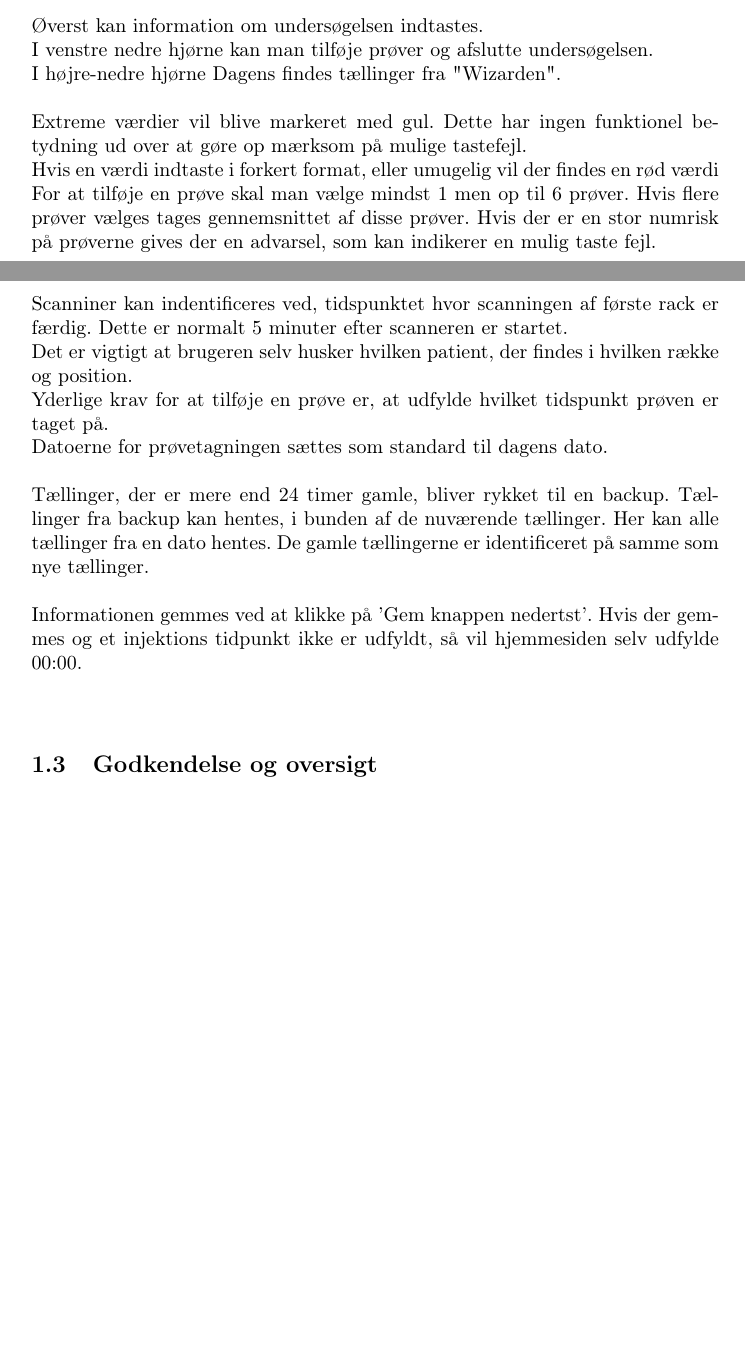
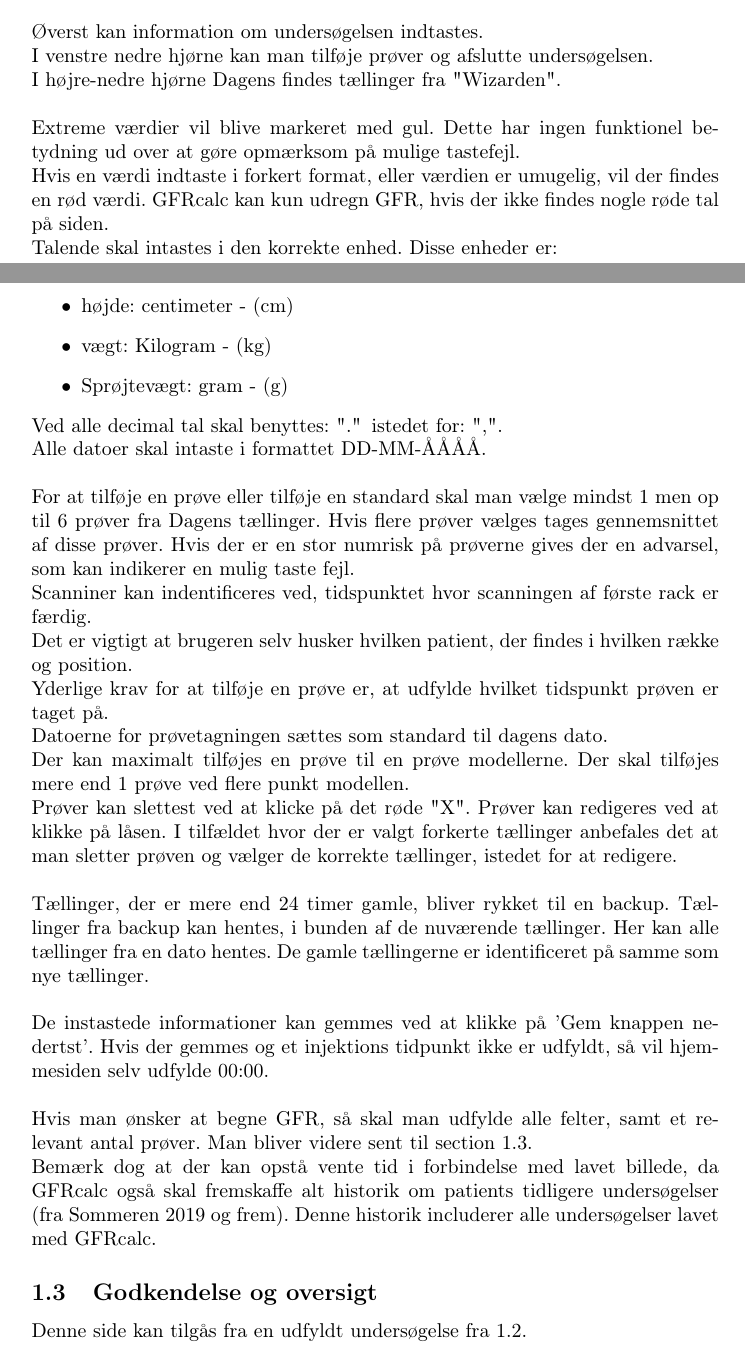
Before and after one commit to demiguard/GFR, a LaTeX document (doc/brugervejledning/brugervejledning.tex): two parts of pages 2 and 3 of 4 before the commit and two parts of pages 2 and 3 of 5 after it, joined at a grey line, cut so that both start at the same text, the shorter picture padded with empty space. Compiled offline with pdfLaTeX.

Commit message:
Add more Text to the user guide

```diff
--- a/doc/brugervejledning/brugervejledning.tex
+++ b/doc/brugervejledning/brugervejledning.tex
@@ -41,13 +41,28 @@ Denne side tilgås ved at klikke på en af undersøgelserne fra "Åbn undersøge
 Øverst kan information om undersøgelsen indtastes.\\
 I venstre nedre hjørne kan man tilføje prøver og afslutte undersøgelsen.\\
 I højre-nedre hjørne Dagens findes tællinger fra "Wizarden".\\\\
-Extreme værdier vil blive markeret med gul. Dette har ingen funktionel betydning ud over at gøre op mærksom på mulige tastefejl.\\ Hvis en værdi indtaste i forkert format, eller umugelig vil der findes en rød værdi \\
-For at tilføje en prøve skal man vælge mindst 1 men op til 6 prøver. Hvis flere prøver vælges tages gennemsnittet af disse prøver. Hvis der er en stor numrisk på prøverne gives der en advarsel, som kan indikerer en mulig taste fejl.\\
-Scanniner kan indentificeres ved, tidspunktet hvor scanningen af første rack er færdig. Dette er normalt 5 minuter efter scanneren er startet.\\
+Extreme værdier vil blive markeret med gul. Dette har ingen funktionel betydning ud over at gøre opmærksom på mulige tastefejl.\\ Hvis en værdi indtaste i forkert format, eller værdien er umugelig, vil der findes en rød værdi. GFRcalc kan kun udregn GFR, hvis der ikke findes nogle røde tal på siden.\\
+Talende skal intastes i den korrekte enhed. Disse enheder er:
+\begin{itemize}
+	\item højde: centimeter - (cm)
+	\item vægt: Kilogram - (kg)
+	\item Sprøjtevægt: gram - (g)
+\end{itemize}
+Ved alle decimal tal skal benyttes: "."$\,$ istedet for: ",".\\
+Alle datoer skal intaste i formattet DD-MM-ÅÅÅÅ.\\\\
+For at tilføje en prøve eller tilføje en standard skal man vælge mindst 1 men op til 6 prøver fra Dagens tællinger. Hvis flere prøver vælges tages gennemsnittet af disse prøver. Hvis der er en stor numrisk på prøverne gives der en advarsel, som kan indikerer en mulig taste fejl.\\
+Scanniner kan indentificeres ved, tidspunktet hvor scanningen af første rack er færdig.\\
 Det er vigtigt at brugeren selv husker hvilken patient, der findes i hvilken række og position.\\
-Yderlige krav for at tilføje en prøve er, at udfylde hvilket tidspunkt prøven er taget på.\\ Datoerne for prøvetagningen sættes som standard til dagens dato.\\\\
+Yderlige krav for at tilføje en prøve er, at udfylde hvilket tidspunkt prøven er taget på.\\ Datoerne for prøvetagningen sættes som standard til dagens dato.\\
+Der kan maximalt tilføjes en prøve til en prøve modellerne. Der skal tilføjes mere end 1 prøve ved flere punkt modellen.\\
+Prøver kan slettest ved at klicke på det røde "X". Prøver kan redigeres ved at klikke på låsen. I tilfældet hvor der er valgt forkerte tællinger anbefales det at man sletter prøven og vælger de korrekte tællinger, istedet for at redigere.\\\\
 Tællinger, der er mere end 24 timer gamle, bliver rykket til en backup. Tællinger fra backup kan hentes, i bunden af de nuværende tællinger. Her kan alle tællinger fra en dato hentes. De gamle tællingerne er identificeret på samme som nye tællinger.
 \\\\
-Informationen gemmes ved at klikke på 'Gem knappen nedertst'. Hvis der gemmes og et injektions tidpunkt ikke er udfyldt, så vil hjemmesiden selv udfylde 00:00.\\\\
-\subsection{Godkendelse og oversigt}
+De instastede informationer kan gemmes ved at klikke på 'Gem knappen nedertst'. Hvis der gemmes og et injektions tidpunkt ikke er udfyldt, så vil hjemmesiden selv udfylde 00:00.\\\\
+Hvis man ønsker at begne GFR, så skal man udfylde alle felter, samt et relevant antal prøver. Man bliver videre sent til section \ref{present_study}.\\
+Bemærk dog at der kan opstå vente tid i forbindelse med lavet billede, da GFRcalc også skal fremskaffe alt historik om patients tidligere undersøgelser (fra Sommeren 2019 og frem). Denne historik includerer alle undersøgelser lavet med GFRcalc.
+\subsection{Godkendelse og oversigt}\label{present_study}
+Denne side kan tilgås fra en udfyldt undersøgelse fra \ref{fill_study}.\\\\
+
+
 \subsection{Find gamle undersøgelse}
```
Also changed, not shown: doc/brugervejledning/brugervejledning.tex (5 more changed lines).
